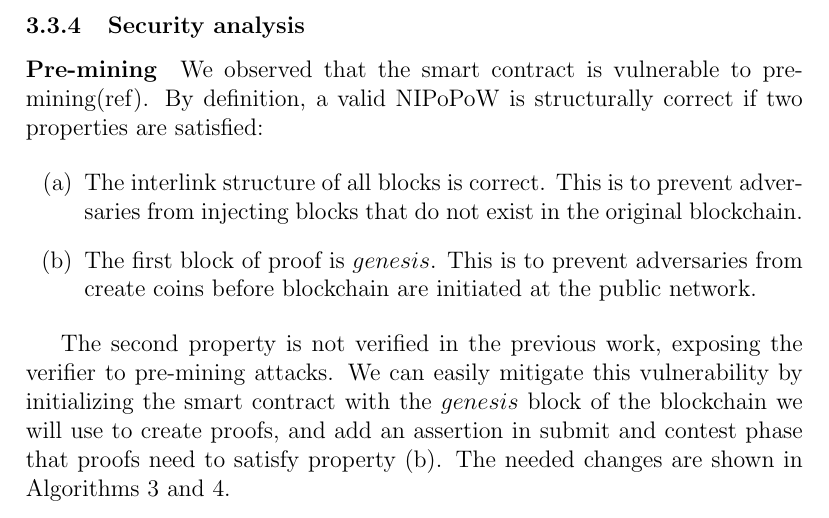
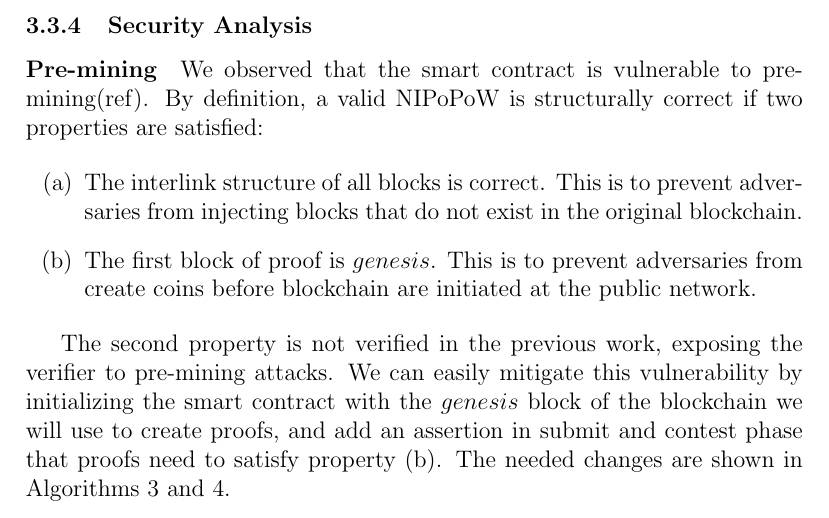
Before and after one commit to sdaveas/nipopow-verifier, a LaTeX thesis (thesis/thesis.tex, which reads thesis/chapters/3_implementation.tex): part of page 13 of 15, cut so that both start at the same text. Compiled offline with pdfLaTeX.

Commit message:
Capital letters at subsection title

```diff
--- a/thesis/chapters/3_implementation.tex
+++ b/thesis/chapters/3_implementation.tex
@@ -301,7 +301,7 @@ units, given that the block gas limit of Ethereum is currently at
 
 \input{tables/old_gas_usage.tex}
 
-\subsubsection{Security analysis}
+\subsubsection{Security Analysis}
 
 \paragraph{Pre-mining} We observed that the smart contract is vulnerable to
 pre-mining(ref). By definition, a valid NIPoPoW is structurally correct if two
```
